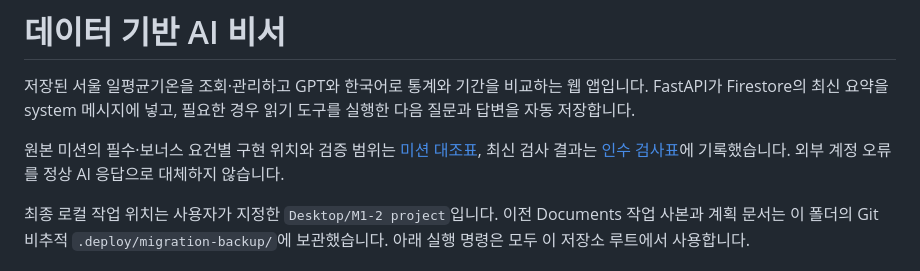
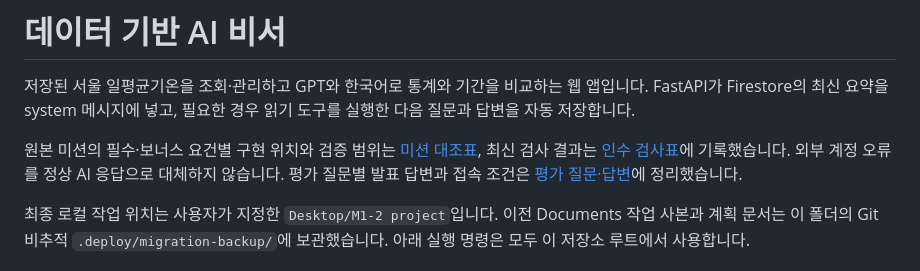
Before and after one commit to jec5500-prog/M1-2-codyssey, a Markdown page: README.md, the part around the change. GitHub-like rendering.

Commit message:
docs: add evaluator Q&A for AI assistant mission

```diff
--- a/README.md
+++ b/README.md
@@ -2,7 +2,7 @@
 
 저장된 서울 일평균기온을 조회·관리하고 GPT와 한국어로 통계와 기간을 비교하는 웹 앱입니다. FastAPI가 Firestore의 최신 요약을 system 메시지에 넣고, 필요한 경우 읽기 도구를 실행한 다음 질문과 답변을 자동 저장합니다.
 
-원본 미션의 필수·보너스 요건별 구현 위치와 검증 범위는 [미션 대조표](docs/mission-audit-2026-10-27.md), 최신 검사 결과는 [인수 검사표](docs/acceptance.md)에 기록했습니다. 외부 계정 오류를 정상 AI 응답으로 대체하지 않습니다.
+원본 미션의 필수·보너스 요건별 구현 위치와 검증 범위는 [미션 대조표](docs/mission-audit-2026-10-27.md), 최신 검사 결과는 [인수 검사표](docs/acceptance.md)에 기록했습니다. 외부 계정 오류를 정상 AI 응답으로 대체하지 않습니다. 평가 질문별 발표 답변과 접속 조건은 [평가 질문·답변](docs/evaluator-qa-2026-10-27.md)에 정리했습니다.
 
 최종 로컬 작업 위치는 사용자가 지정한 `Desktop/M1-2 project`입니다. 이전 Documents 작업 사본과 계획 문서는 이 폴더의 Git 비추적 `.deploy/migration-backup/`에 보관했습니다. 아래 실행 명령은 모두 이 저장소 루트에서 사용합니다.
 
```
Also changed, not shown: docs/evaluator-qa-2026-10-27.md (added, +99 -0 lines).
